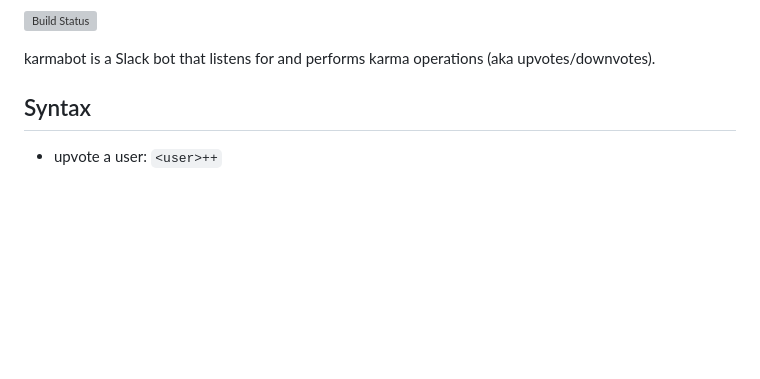
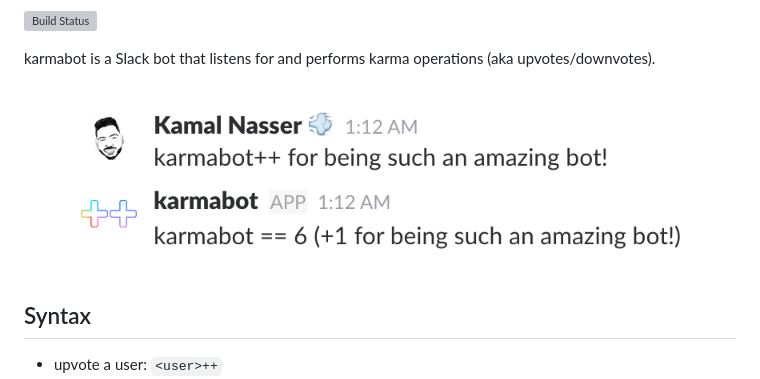
Before and after one commit to kamaln7/karmabot, a Markdown page: README.md, the part around the change. GitHub-like rendering; pictures changed too: screenshot.png (added); blank space fills up the shorter version; grey boxes are pictures that could not be loaded.

Commit message:
add screenshot

```diff
--- a/README.md
+++ b/README.md
@@ -3,6 +3,8 @@
 [![Build Status](https://semaphoreci.com/api/v1/kamaln7/karmabot/branches/master/badge.svg)](https://semaphoreci.com/kamaln7/karmabot)
 
 karmabot is a Slack bot that listens for and performs karma operations (aka upvotes/downvotes).
+
+![usage screenshot](/screenshot.png)
 
 ## Syntax
 
```
